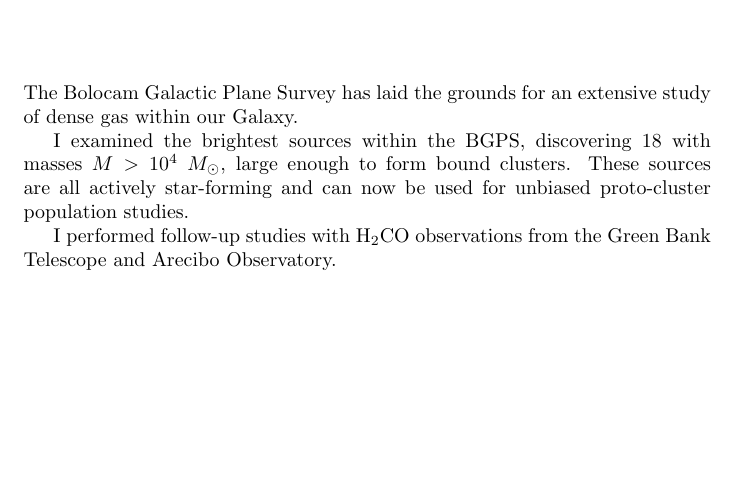
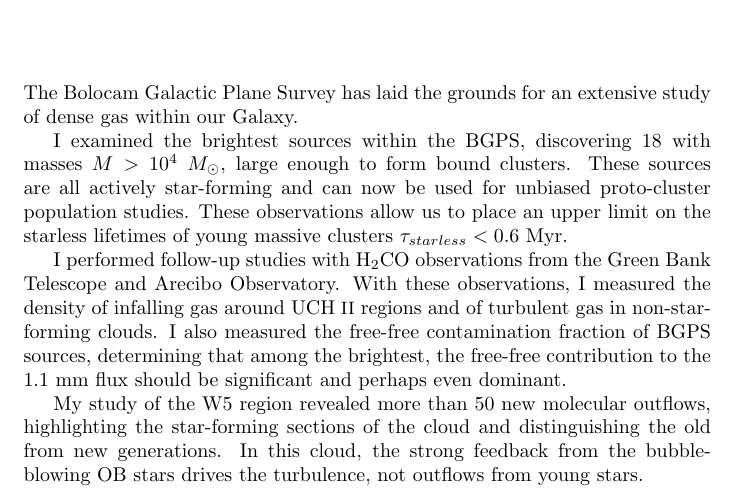
Before and after one commit to keflavich/thesis, a LaTeX thesis (ch_conclusion.tex): part of page 1 of 2, cut so that both start at the same text, the shorter picture padded with empty space. Compiled offline with pdfLaTeX; a missing bibliography style is replaced by a similar one.

```diff
--- a/ch_conclusion.tex
+++ b/ch_conclusion.tex
@@ -7,10 +7,20 @@
 I examined the brightest sources within the BGPS, discovering 18 with masses
 $M>10^4$ \msun, large enough to form bound clusters.  These sources are all
 actively star-forming and can now be used for unbiased proto-cluster population
-studies.
+studies.  These observations allow us to place an upper limit on the starless
+lifetimes of young massive clusters $\tau_{starless} < 0.6$ Myr.
 
 I performed follow-up studies with \formaldehyde observations from the Green
-Bank Telescope and Arecibo Observatory.
+Bank Telescope and Arecibo Observatory.  With these observations, I measured
+the density of infalling gas around \uchii regions and of turbulent gas in
+non-star-forming clouds.  I also measured the free-free contamination fraction
+of BGPS sources, determining that among the brightest, the free-free contribution
+to the 1.1 mm flux should be significant and perhaps even dominant.
+
+My study of the W5 region revealed more than 50 new molecular outflows,
+highlighting the star-forming sections of the cloud and distinguishing the old
+from new generations.  In this cloud, the strong feedback from the
+bubble-blowing OB stars drives the turbulence, not outflows from young stars.
 
 
 \input{solobib}
```
Also changed, not shown: ch_h2colarge.tex (+8 -6 lines), macros.tex (+1 -1 lines).
